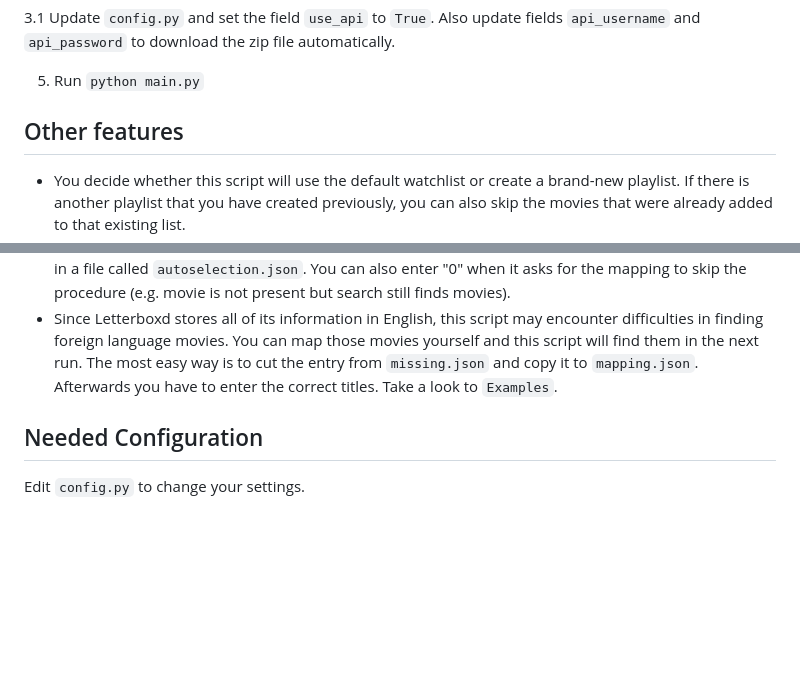
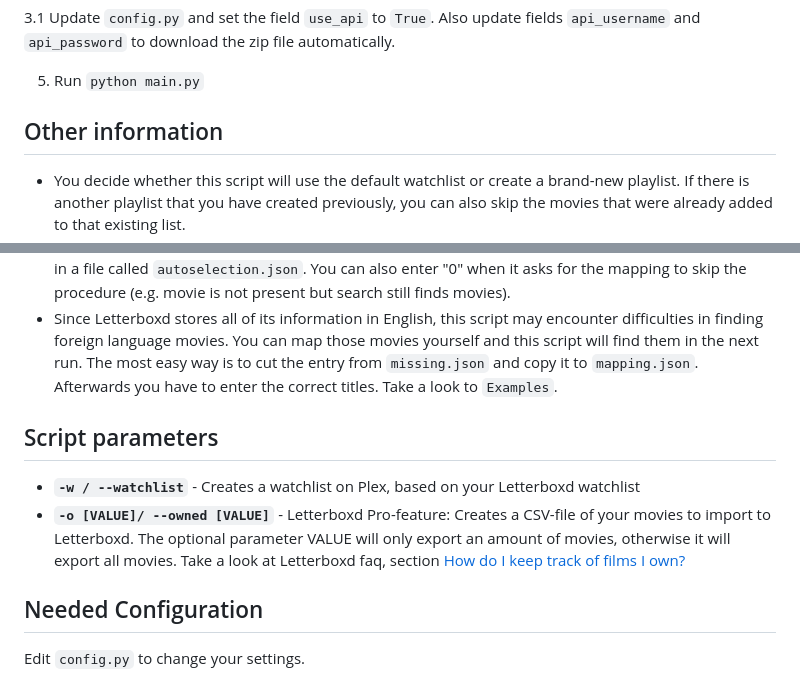
Before and after one commit to TheBirdsAreSpies/LetterboxdToPlex, a Markdown page: README.md, 2 parts joined by grey strips. Rendered like a GitHub page; blank space fills up the shorter version.

Commit message:
add information for script parameters

```diff
--- a/README.md
+++ b/README.md
@@ -27,13 +28,19 @@ Or else you can also:
 3.1 Update `config.py` and set the field `use_api` to `True`. Also update fields `api_username` and `api_password` to download the zip file automatically.
 
 5. Run `python main.py`
-## Other features
+
+## Other information
 
 - You decide whether this script will use the default watchlist or create a brand-new playlist. If there is another playlist that you have created previously, you can also skip the movies that were already added to that existing list.
 - Letterboxd lists some TV shows also. Since this script only supports movies, it will exclude those shows and saves them in a file called `ignore.json`. This will skip those shows and prevents unnecessary API calls in the future.
 - You will add movies to your watchlist that are not on your Plex server yet. This script will add all missing movies to a file called `missing.json`.
 - Unfortunately Plex' search feature is not perfect. Sometimes a search query will find more than one movie in your collection. This script will ask you which of your movies is the correct one. Afterwards it will memorize your decision and stops to ask when running the script again. This information is stored in a file called `autoselection.json`. You can also enter "0" when it asks for the mapping to skip the procedure (e.g. movie is not present but search still finds movies).
 - Since Letterboxd stores all of its information in English, this script may encounter difficulties in finding foreign language movies. You can map those movies yourself and this script will find them in the next run. The most easy way is to cut the entry from `missing.json` and copy it to `mapping.json`. Afterwards you have to enter the correct titles. Take a look to `Examples`.
+
+## Script parameters
+- **`-w / --watchlist`** - Creates a watchlist on Plex, based on your Letterboxd watchlist
+- **`-o [VALUE]/ --owned [VALUE]`** - Letterboxd Pro-feature: Creates a CSV-file of your movies to import to Letterboxd. The optional parameter VALUE will only export an amount of movies, otherwise it will export all movies. Take a look at Letterboxd faq, section [How do I keep track of films I own?](https://letterboxd.com/about/faq/)
+
 ## Needed Configuration
 
 Edit `config.py` to change your settings.
```
Also changed, not shown: other parts of README.md (+1 -0 lines).
